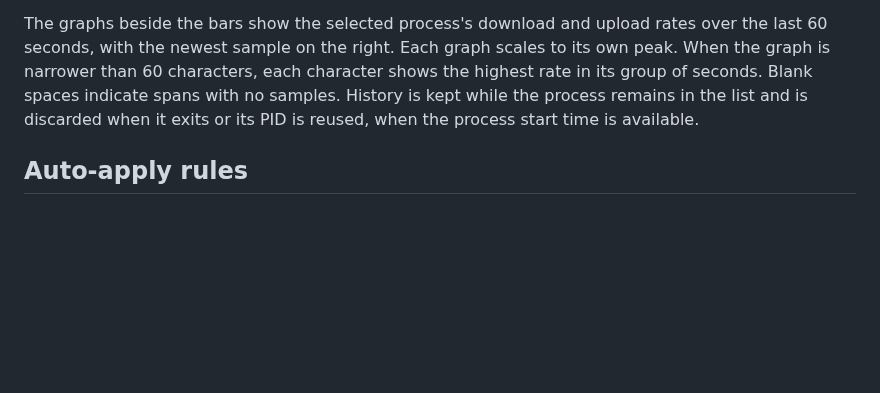
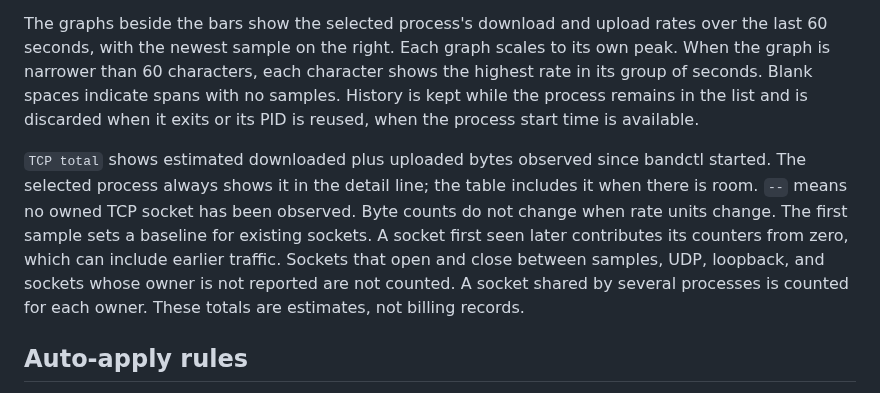
Before and after one commit to DanielMellen-University/bandctl, a Markdown page: docs/USAGE.md, the part around the change. GitHub-like rendering; blank space fills up the shorter version.

```diff
--- a/docs/USAGE.md
+++ b/docs/USAGE.md
@@ -63,6 +63,8 @@ The two budget fields are in the unit shown in the header. `b` flips between Mbi
 
 The graphs beside the bars show the selected process's download and upload rates over the last 60 seconds, with the newest sample on the right. Each graph scales to its own peak. When the graph is narrower than 60 characters, each character shows the highest rate in its group of seconds. Blank spaces indicate spans with no samples. History is kept while the process remains in the list and is discarded when it exits or its PID is reused, when the process start time is available.
 
+`TCP total` shows estimated downloaded plus uploaded bytes observed since bandctl started. The selected process always shows it in the detail line; the table includes it when there is room. `--` means no owned TCP socket has been observed. Byte counts do not change when rate units change. The first sample sets a baseline for existing sockets. A socket first seen later contributes its counters from zero, which can include earlier traffic. Sockets that open and close between samples, UDP, loopback, and sockets whose owner is not reported are not counted. A socket shared by several processes is counted for each owner. These totals are estimates, not billing records.
+
 ## Auto-apply rules
 
 Press `t` to open the rule editor. Enter part of a process name and one or both percentages, then choose Add. Rules match process names without regard to case; they do not match command arguments. The first active matching rule wins. Select a rule and choose Delete to remove it, or Close to return to the process list. Rules last until bandctl exits.
```
Also changed, not shown: README.md (+4 -2 lines), docs/TESTING.md (+1 -0 lines), docs/screenshots/compact-80x24.png, docs/screenshots/main-120x36.png, docs/screenshots/narrow-77x38.png, docs/screenshots/not-root-100x30.png, docs/screenshots/small-60x20.png, 2 other files.
